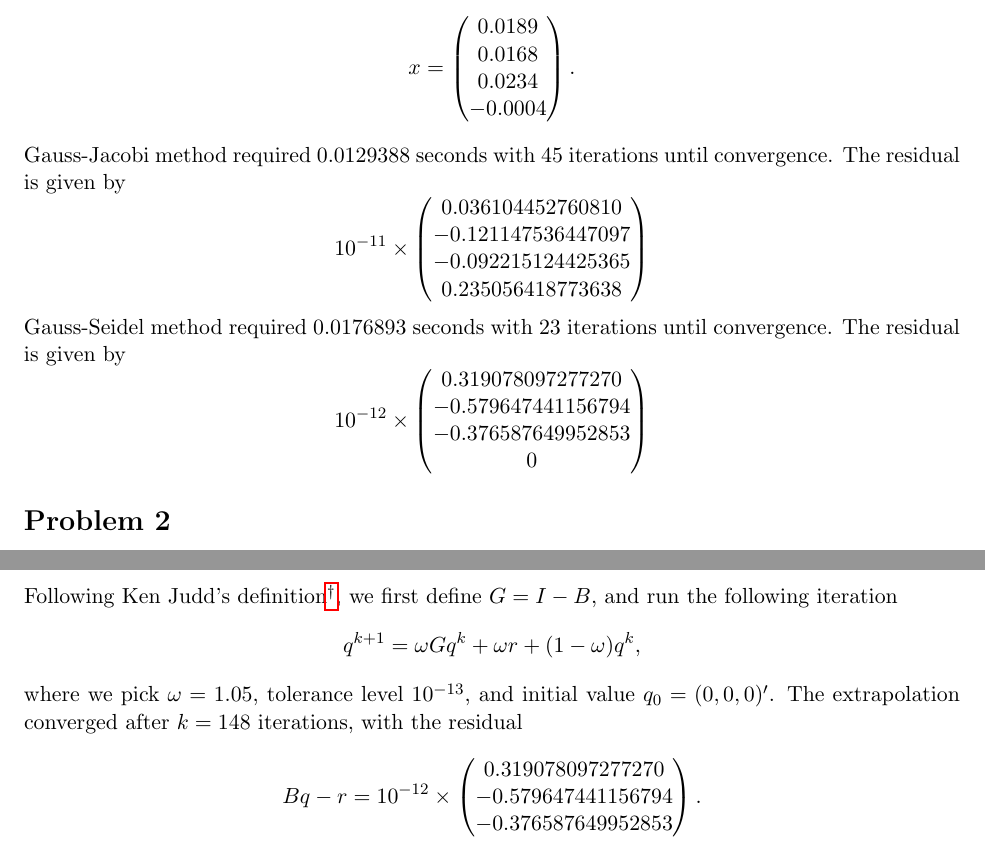
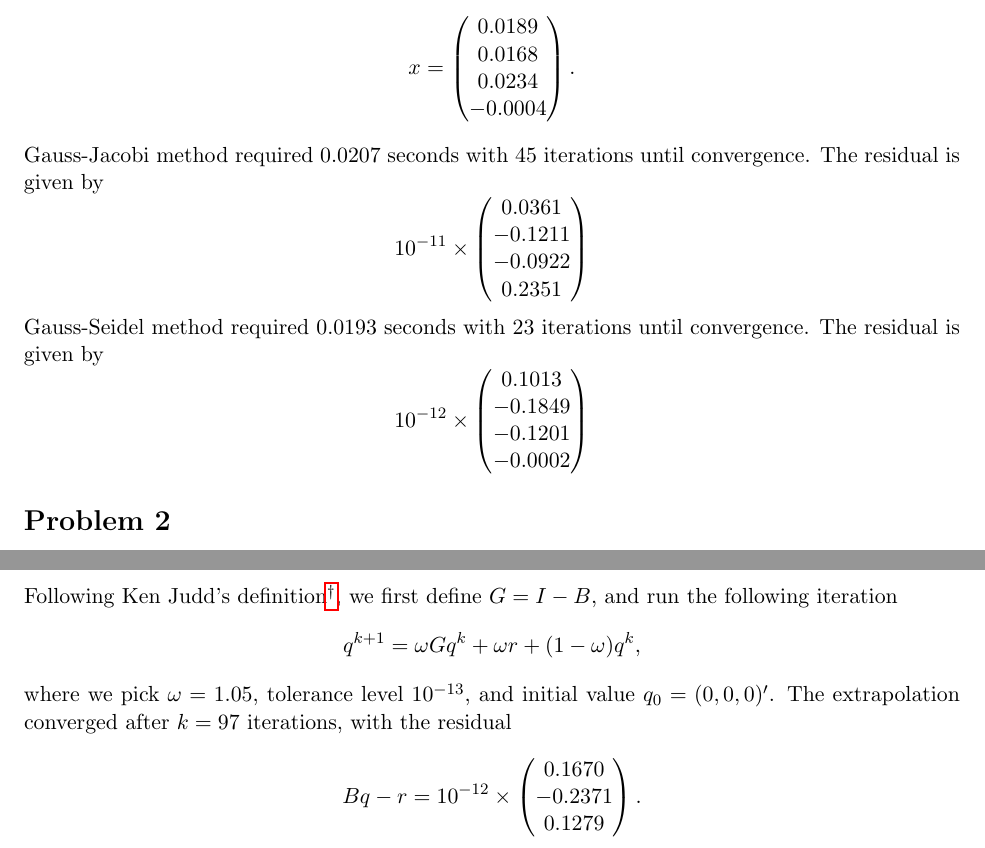
Before and after one commit to Callmebyyourname1992/E880, a LaTeX document (PS3/PS 3 - Q1-3.tex): two parts of pages 1 and 2 of 4, joined at a grey line, cut so that both start at the same text. Compiled offline with pdfLaTeX.

Commit message:
update PS3

```diff
--- a/PS3/PS 3 - Q1-3.tex
+++ b/PS3/PS 3 - Q1-3.tex
@@ -76,21 +76,21 @@ using Gauss-Jacobi and Gauss-Seidel method. Both methods yield the same result
 	0.0234\\
 	-0.0004
 \end{pmatrix}.\]
-Gauss-Jacobi method required 0.0129388 seconds with 45 iterations until convergence. The residual is given by
+Gauss-Jacobi method required 0.0207 seconds with 45 iterations until convergence. The residual is given by
 \[
 10^{-11} \times \begin{pmatrix}
-	0.036104452760810\\
-	-0.121147536447097\\
-	-0.092215124425365\\
-	0.235056418773638
+	0.0361\\
+	-0.1211\\
+	-0.0922\\
+	0.2351
 \end{pmatrix}
 \]
-Gauss-Seidel method required 0.0176893 seconds with 23 iterations until convergence. The residual is given by
+Gauss-Seidel method required 0.0193 seconds with 23 iterations until convergence. The residual is given by
 \[10^{-12}\times \begin{pmatrix}
-	0.319078097277270\\
-	-0.579647441156794\\
-	-0.376587649952853\\
-	0
+	0.1013\\
+	-0.1849\\
+	-0.1201\\
+	-0.0002
 \end{pmatrix}\]
 
 \section*{Problem 2}
@@ -103,12 +103,12 @@ In this exercise, we are interested in solving $Bq=r$ using extrapolation, where
 \end{pmatrix}. \]
 Following Ken Judd's definition\daggerfootnote{Kenneth L. Judd, 1998. "Numerical Methods in Economics," MIT Press Books, The MIT Press, p.78-79}, we first define $G=I-B$, and run the following iteration
 \[q^{k+1}=\omega G q^k +\omega r + (1-\omega)q^k,\]
-where we pick $\omega=1.05$, tolerance level $10^{-13}$, and initial value $q_0=(0,0,0)'$. The extrapolation converged after $k=148$ iterations, with the residual
+where we pick $\omega=1.05$, tolerance level $10^{-13}$, and initial value $q_0=(0,0,0)'$. The extrapolation converged after $k=97$ iterations, with the residual
 \[Bq-r =  10^{-12} \times
 \begin{pmatrix}
-0.319078097277270\\
--0.579647441156794\\
--0.376587649952853
+0.1670\\
+-0.2371\\
+0.1279
 \end{pmatrix}.\]
 The solution to the linear equation system is
 \[
```
Also changed, not shown: PS3/PS 3 - Q1-3.pdf, 3 other files.
